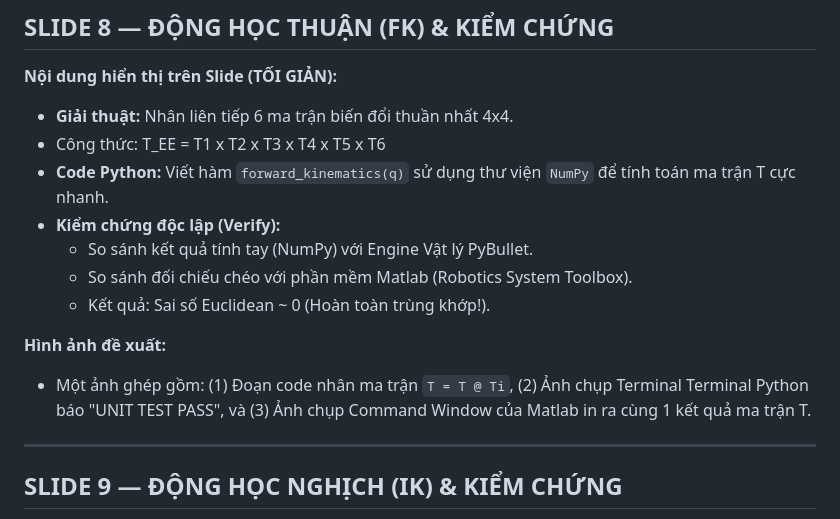
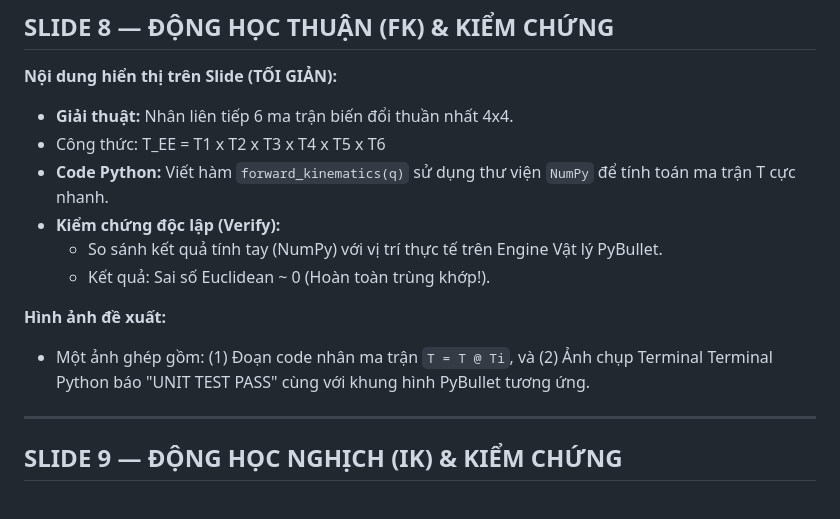
Before and after one commit to Elsa9999/Robot_cuoiky, a Markdown page: docs/kich_ban_slide.md, the part around the change. GitHub-like rendering.

Commit message:
Docs: Remove Matlab references to reflect actual verification methodology

```diff
--- a/docs/kich_ban_slide.md
+++ b/docs/kich_ban_slide.md
@@ -112,12 +112,11 @@
 - Công thức: T_EE = T1 x T2 x T3 x T4 x T5 x T6
 - **Code Python:** Viết hàm `forward_kinematics(q)` sử dụng thư viện `NumPy` để tính toán ma trận T cực nhanh.
 - **Kiểm chứng độc lập (Verify):**
-  - So sánh kết quả tính tay (NumPy) với Engine Vật lý PyBullet.
-  - So sánh đối chiếu chéo với phần mềm Matlab (Robotics System Toolbox).
+  - So sánh kết quả tính tay (NumPy) với vị trí thực tế trên Engine Vật lý PyBullet.
   - Kết quả: Sai số Euclidean ~ 0 (Hoàn toàn trùng khớp!).
 
 **Hình ảnh đề xuất:**
-- Một ảnh ghép gồm: (1) Đoạn code nhân ma trận `T = T @ Ti`, (2) Ảnh chụp Terminal Terminal Python báo "UNIT TEST PASS", và (3) Ảnh chụp Command Window của Matlab in ra cùng 1 kết quả ma trận T.
+- Một ảnh ghép gồm: (1) Đoạn code nhân ma trận `T = T @ Ti`, và (2) Ảnh chụp Terminal Terminal Python báo "UNIT TEST PASS" cùng với khung hình PyBullet tương ứng.
 
 ---
 
```
Also changed, not shown: docs/loi_thoai_thuyet_trinh.md (+1 -1 lines), docs/prompt_tao_slide.md (+2 -2 lines).
